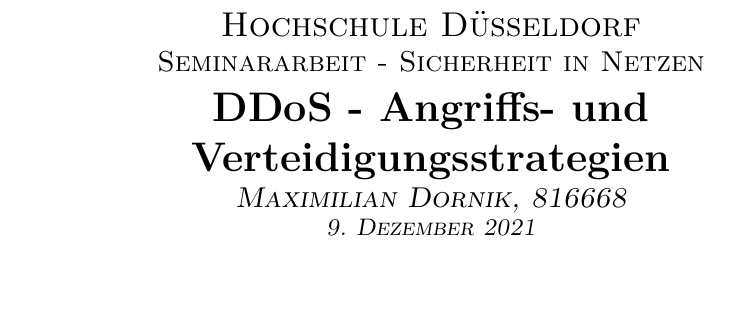
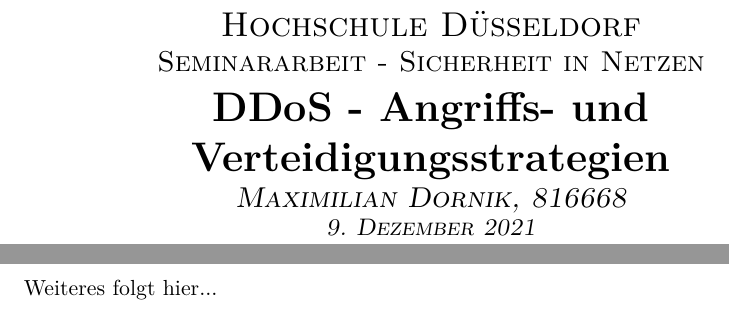
Before and after one commit to D4rkf1eld/D4rkf1eld, a LaTeX document (main.tex): part of the page before the commit and two parts of pages 1 and 2 of 2 after it, the two joined at a grey line, cut so that both start at the same text, the shorter picture padded with empty space. Compiled offline with pdfLaTeX.

Commit message:
First version of the "paper"

```diff
--- a/main.tex
+++ b/main.tex
@@ -14,4 +14,5 @@
 \begin{document}
 % Deckblatt
 \input{Kapitel/Deckblatt/frontpage.tex}
+Weiteres folgt hier...
 \end{document}
```
Also changed, not shown: main.pdf.
